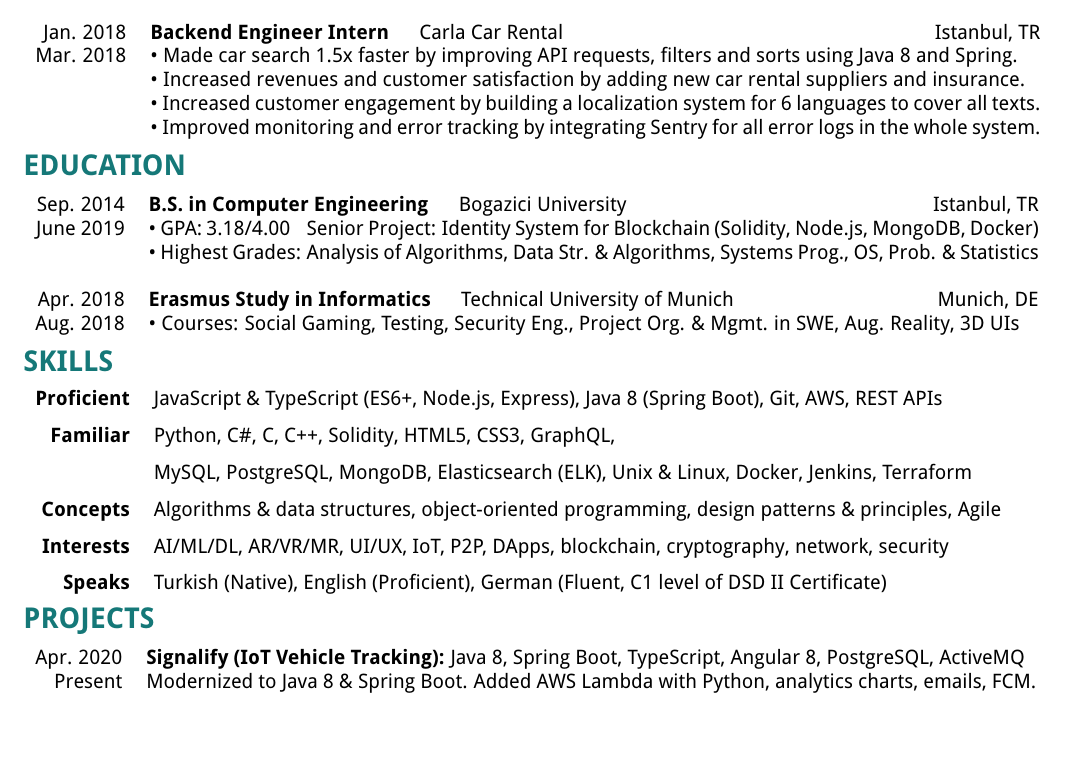
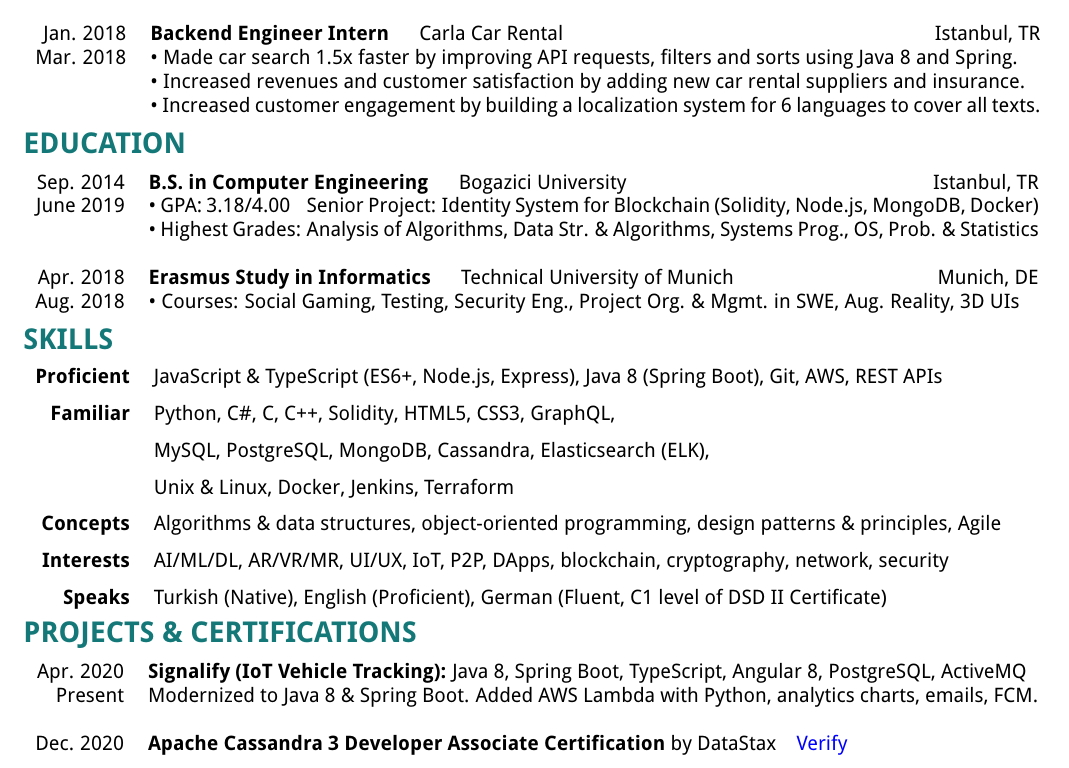
Before and after one commit to berkerol/cv, a LaTeX CV (cv.tex): part of the page, cut so that both start at the same text. Compiled offline with pdfLaTeX.

Commit message:
Add Cassandra, Cassandra Certification

```diff
--- a/cv.tex
+++ b/cv.tex
@@ -5,7 +5,7 @@
 
 %For setting page layout
 \usepackage{geometry}
-\geometry{a4paper, left = 14mm, right = 14mm, top = 28mm, bottom = 28mm}
+\geometry{a4paper, left = 14mm, right = 14mm, top = 23mm, bottom = 23mm}
 
 %For changing font
 \usepackage[T1]{fontenc}
@@ -62,8 +62,7 @@
     Jan. 2018 & \textbf{Backend Engineer Intern} \hspace{1em} Carla Car Rental \hfill Istanbul, TR\\
     Mar. 2018 & \textbullet\ Made car search 1.5x faster by improving API requests, filters and sorts using Java 8 and Spring.\\
     & \textbullet\ Increased revenues and customer satisfaction by adding new car rental suppliers and insurance.\\
-    & \textbullet\ Increased customer engagement by building a localization system for 6 languages to cover all texts.\\
-    & \textbullet\ Improved monitoring and error tracking by integrating Sentry for all error logs in the whole system.
+    & \textbullet\ Increased customer engagement by building a localization system for 6 languages to cover all texts.
 \end{tabular}
 
 \section{EDUCATION}
@@ -80,16 +79,18 @@
 \begin{tabular}{r p{15.4cm}}
     \textbf{Proficient} & JavaScript \& TypeScript (ES6+, Node.js, Express), Java 8 (Spring Boot), Git, AWS, REST APIs\\\\
     \textbf{Familiar} & Python, C\#, C, C++, Solidity, HTML5, CSS3, GraphQL,\\\\
-    & MySQL, PostgreSQL, MongoDB, Elasticsearch (ELK), Unix \& Linux, Docker, Jenkins, Terraform\\\\
+    & MySQL, PostgreSQL, MongoDB, Cassandra, Elasticsearch (ELK),\\\\
+    & Unix \& Linux, Docker, Jenkins, Terraform\\\\
     \textbf{Concepts} & Algorithms \& data structures, object-oriented programming, design patterns \& principles, Agile\\\\
     \textbf{Interests} & AI/ML/DL, AR/VR/MR, UI/UX, IoT, P2P, DApps, blockchain, cryptography, network, security\\\\
     \textbf{Speaks} & Turkish (Native), English (Proficient), German (Fluent, C1 level of DSD II Certificate)
 \end{tabular}}
 
-\section{PROJECTS}
+\section{PROJECTS \& CERTIFICATIONS}
 \begin{tabular}{r p{15.7cm}}
     Apr. 2020 &  \textbf{Signalify (IoT Vehicle Tracking):} Java 8, Spring Boot, TypeScript, Angular 8, PostgreSQL, ActiveMQ\\
-    Present & Modernized to Java 8 \& Spring Boot. Added AWS Lambda with Python, analytics charts, emails, FCM.
+    Present & Modernized to Java 8 \& Spring Boot. Added AWS Lambda with Python, analytics charts, emails, FCM.\\\\
+    Dec. 2020 & \textbf{Apache Cassandra 3 Developer Associate Certification} by DataStax \hspace{0.5em} \href{https://certification.mettl.com/datastax/applicant/result/download-certificate?key=v2gAI\%2BtQJaGeWin6S7cSag\%3D\%3D}{Verify}
 \end{tabular}
 
 \end{document}
```
Also changed, not shown: Berk_Erol_CV.pdf.
